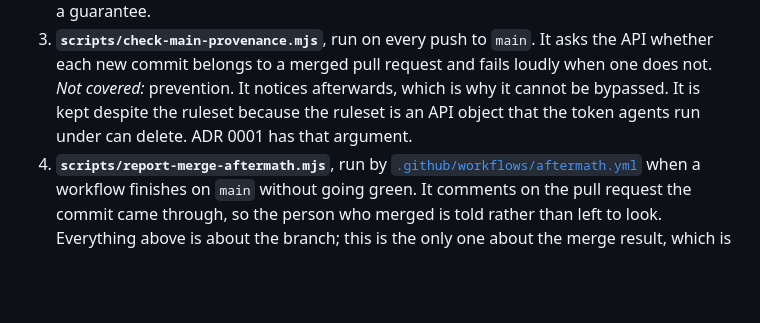
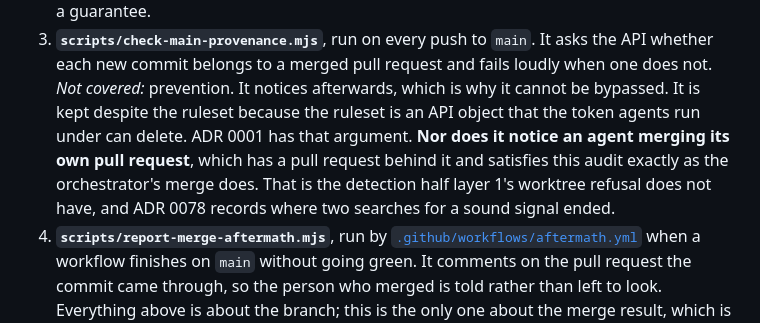
Before and after one commit to BlakeHastings/dbmd, a Markdown page: docs/process/working-an-issue.md, the part around the change. GitHub-like rendering; blank space fills up the shorter version.

Commit message:
the provenance audit says what it cannot see either
Layer 3 in the stack is the detection half of the merge gate, and a reader who
meets the new worktree refusal at layer 1 will reasonably assume layer 3 covers
what it does not. It asks whether a commit on main came through a pull request.
An agent merging its own pull request has one, so it is satisfied exactly as the
orchestrator's merge is. Said there, with a pointer to ADR 0078 for where two
searches for a sound signal ended.

Co-Authored-By: Claude Opus 5 <noreply@anthropic.com>
Claude-Session: https://claude.ai/code/session_01Dk72rgRy5otKkGtEUmevnZ

```diff
--- a/docs/process/working-an-issue.md
+++ b/docs/process/working-an-issue.md
@@ -159,7 +159,11 @@ own* pull request, which is why the layers below still exist:
    loudly when one does not.
    *Not covered:* prevention. It notices afterwards, which is why it cannot be
    bypassed. It is kept despite the ruleset because the ruleset is an API object
-   that the token agents run under can delete. ADR 0001 has that argument.
+   that the token agents run under can delete. ADR 0001 has that argument. **Nor
+   does it notice an agent merging its own pull request**, which has a pull
+   request behind it and satisfies this audit exactly as the orchestrator's merge
+   does. That is the detection half layer 1's worktree refusal does not have, and
+   ADR 0078 records where two searches for a sound signal ended.
 4. **`scripts/report-merge-aftermath.mjs`**, run by
    [`.github/workflows/aftermath.yml`](../../.github/workflows/aftermath.yml)
    when a workflow finishes on `main` without going green. It comments on the
```
